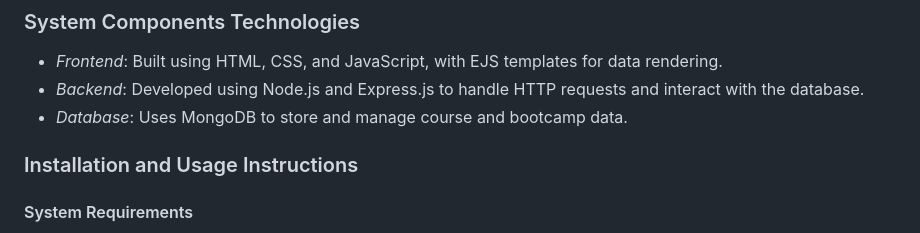
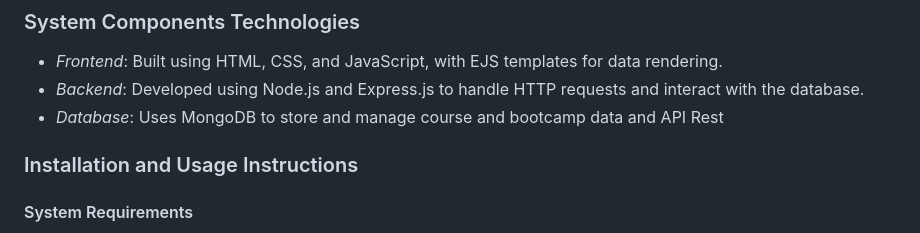
Before and after one commit to IdilMohamed/cs346-project, a Markdown page: README.md, the part around the change. Rendered like a GitHub page.

```diff
--- a/README.md
+++ b/README.md
@@ -51,7 +51,7 @@ Facilitating students' access to the latest events and activities at the univers
 ### System Components Technologies
 - *Frontend*: Built using HTML, CSS, and JavaScript, with EJS templates for data rendering.
 - *Backend*: Developed using Node.js and Express.js to handle HTTP requests and interact with the database.
-- *Database*: Uses MongoDB to store and manage course and bootcamp data.
+- *Database*: Uses MongoDB to store and manage course and bootcamp data and API Rest
 
 ### Installation and Usage Instructions
 
```
